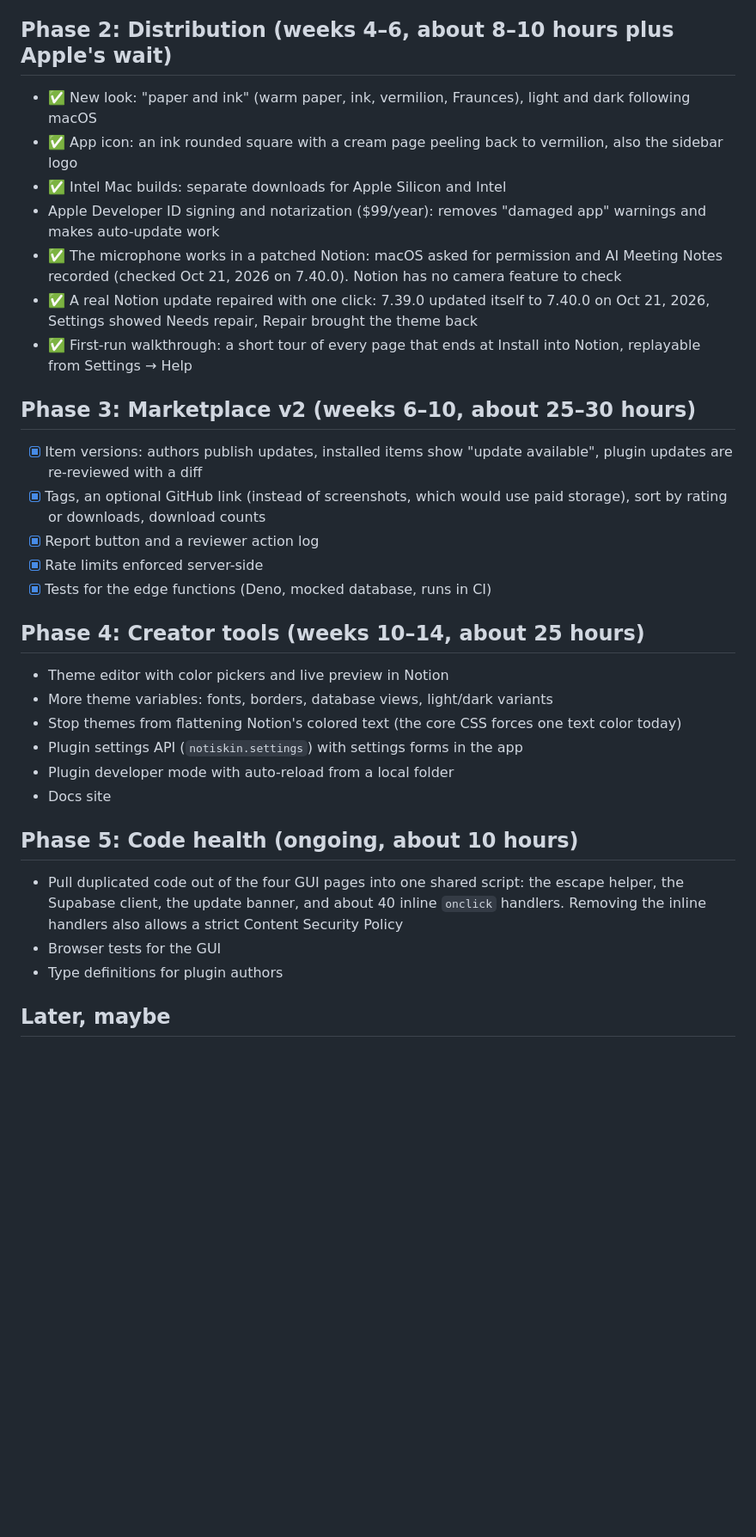
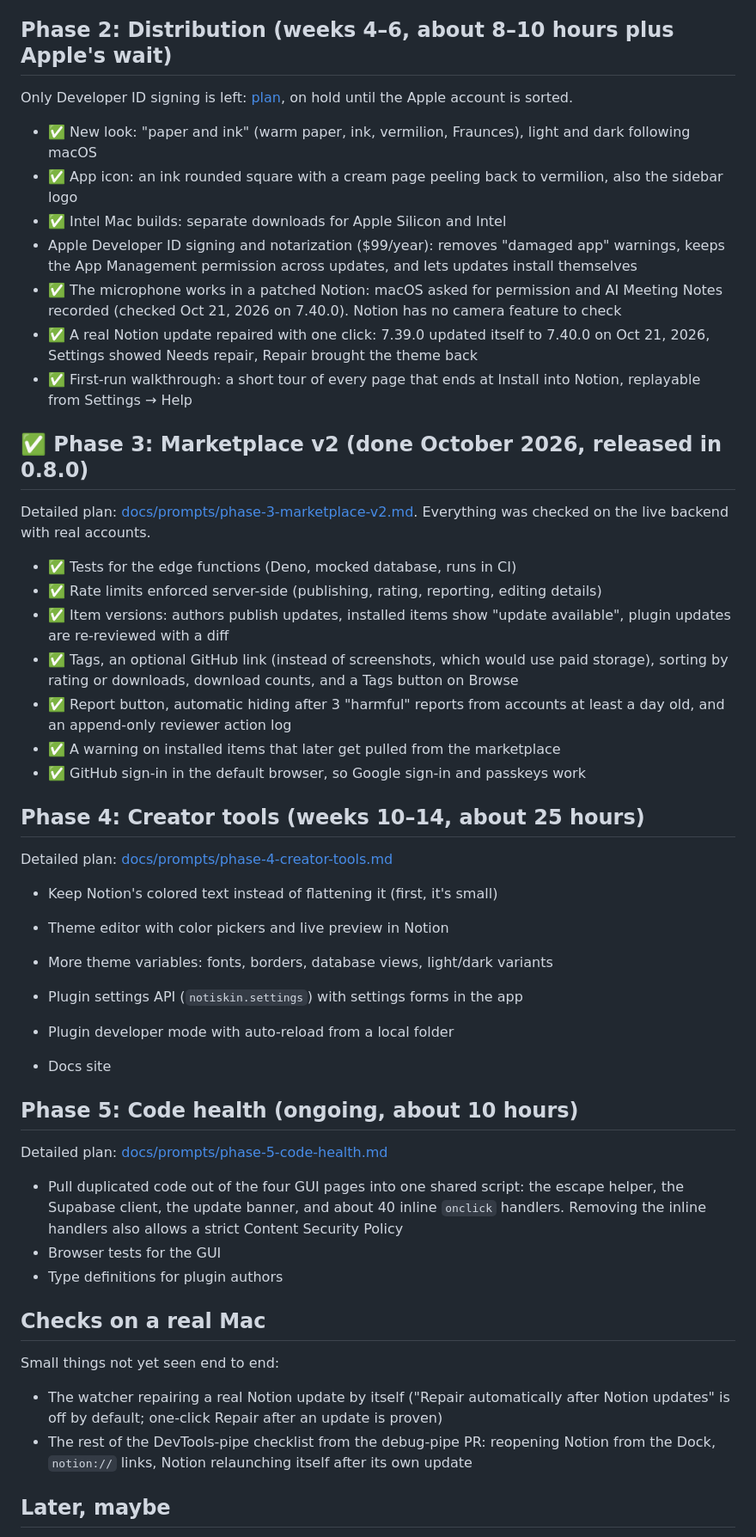
Before and after one commit to notiskin/notiskin, a Markdown page: ROADMAP.md, the part around one of its changes. Shown at 86% size. GitHub-like rendering; blank space fills up the shorter version.

Commit message:
plans for Phase 4, Phase 5 and Developer ID signing, roadmap up to date

```diff
--- a/ROADMAP.md
+++ b/ROADMAP.md
@@ -23,36 +23,54 @@ Detailed plan: [docs/prompts/phase-0-security-cleanup.md](docs/prompts/phase-0-s
 
 ## Phase 2: Distribution (weeks 4–6, about 8–10 hours plus Apple's wait)
 
+Only Developer ID signing is left: [plan](docs/prompts/phase-2-developer-id.md), on hold until the Apple account is sorted.
+
 - ✅ New look: "paper and ink" (warm paper, ink, vermilion, Fraunces), light and dark following macOS
 - ✅ App icon: an ink rounded square with a cream page peeling back to vermilion, also the sidebar logo
 - ✅ Intel Mac builds: separate downloads for Apple Silicon and Intel
-- Apple Developer ID signing and notarization ($99/year): removes "damaged app" warnings and makes auto-update work
+- Apple Developer ID signing and notarization ($99/year): removes "damaged app" warnings, keeps the App Management permission across updates, and lets updates install themselves
 - ✅ The microphone works in a patched Notion: macOS asked for permission and AI Meeting Notes recorded (checked Oct 21, 2026 on 7.40.0). Notion has no camera feature to check
 - ✅ A real Notion update repaired with one click: 7.39.0 updated itself to 7.40.0 on Oct 21, 2026, Settings showed Needs repair, Repair brought the theme back
 - ✅ First-run walkthrough: a short tour of every page that ends at Install into Notion, replayable from Settings → Help
 
-## Phase 3: Marketplace v2 (weeks 6–10, about 25–30 hours)
+## ✅ Phase 3: Marketplace v2 (done October 2026, released in 0.8.0)
 
-- [x] Item versions: authors publish updates, installed items show "update available", plugin updates are re-reviewed with a diff
-- [x] Tags, an optional GitHub link (instead of screenshots, which would use paid storage), sort by rating or downloads, download counts
-- [x] Report button and a reviewer action log
-- [x] Rate limits enforced server-side
-- [x] Tests for the edge functions (Deno, mocked database, runs in CI)
+Detailed plan: [docs/prompts/phase-3-marketplace-v2.md](docs/prompts/phase-3-marketplace-v2.md). Everything was checked on the live backend with real accounts.
+
+- ✅ Tests for the edge functions (Deno, mocked database, runs in CI)
+- ✅ Rate limits enforced server-side (publishing, rating, reporting, editing details)
+- ✅ Item versions: authors publish updates, installed items show "update available", plugin updates are re-reviewed with a diff
+- ✅ Tags, an optional GitHub link (instead of screenshots, which would use paid storage), sorting by rating or downloads, download counts, and a Tags button on Browse
+- ✅ Report button, automatic hiding after 3 "harmful" reports from accounts at least a day old, and an append-only reviewer action log
+- ✅ A warning on installed items that later get pulled from the marketplace
+- ✅ GitHub sign-in in the default browser, so Google sign-in and passkeys work
 
 ## Phase 4: Creator tools (weeks 10–14, about 25 hours)
 
+Detailed plan: [docs/prompts/phase-4-creator-tools.md](docs/prompts/phase-4-creator-tools.md)
+
+- Keep Notion's colored text instead of flattening it (first, it's small)
+
 - Theme editor with color pickers and live preview in Notion
 - More theme variables: fonts, borders, database views, light/dark variants
-- Stop themes from flattening Notion's colored text (the core CSS forces one text color today)
 - Plugin settings API (`notiskin.settings`) with settings forms in the app
 - Plugin developer mode with auto-reload from a local folder
 - Docs site
 
 ## Phase 5: Code health (ongoing, about 10 hours)
 
+Detailed plan: [docs/prompts/phase-5-code-health.md](docs/prompts/phase-5-code-health.md)
+
 - Pull duplicated code out of the four GUI pages into one shared script: the escape helper, the Supabase client, the update banner, and about 40 inline `onclick` handlers. Removing the inline handlers also allows a strict Content Security Policy
 - Browser tests for the GUI
 - Type definitions for plugin authors
+
+## Checks on a real Mac
+
+Small things not yet seen end to end:
+
+- The watcher repairing a real Notion update by itself ("Repair automatically after Notion updates" is off by default; one-click Repair after an update is proven)
+- The rest of the DevTools-pipe checklist from the debug-pipe PR: reopening Notion from the Dock, `notion://` links, Notion relaunching itself after its own update
 
 ## Later, maybe
 
```
Also changed, not shown: other parts of ROADMAP.md (+1 -1 lines).
